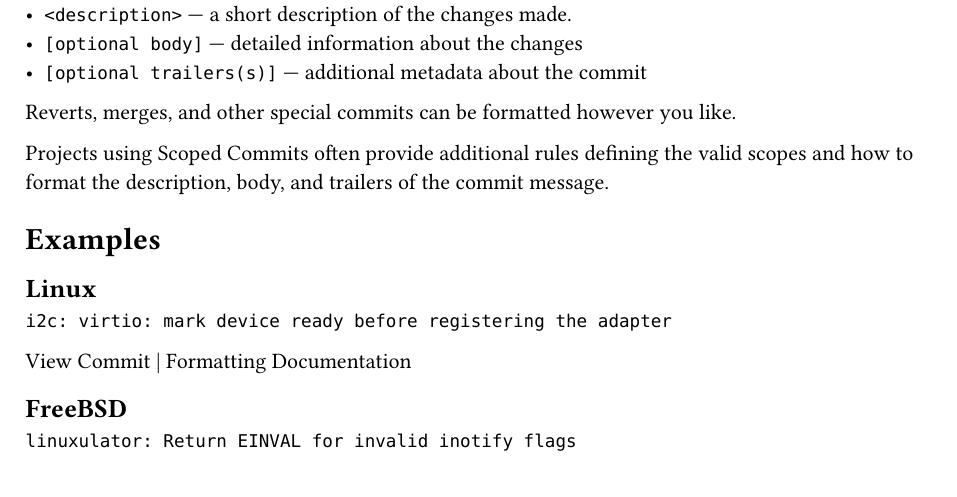
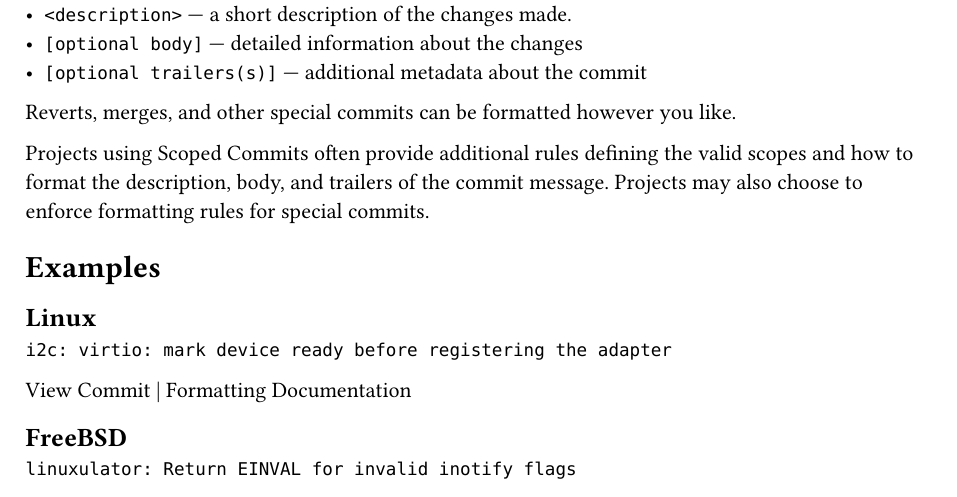
Before and after one commit to nevarro-space/scopedcommits.com, a Typst document (content.typ): part of page 1 of 3, cut so that both start at the same text. Compiled offline with Typst 0.15.

Commit message:
content: add note about project-specific special commit rules
Signed-off-by: Sumner Evans <me@sumnerevans.com>

```diff
--- a/content.typ
+++ b/content.typ
@@ -20,7 +20,8 @@ Reverts, merges, and other special commits can be formatted however you like.
 
 Projects using Scoped Commits often provide additional rules defining the valid
 scopes and how to format the description, body, and trailers of the commit
-message.
+message. Projects may also choose to enforce formatting rules for special
+commits.
 
 = Examples
 
```
